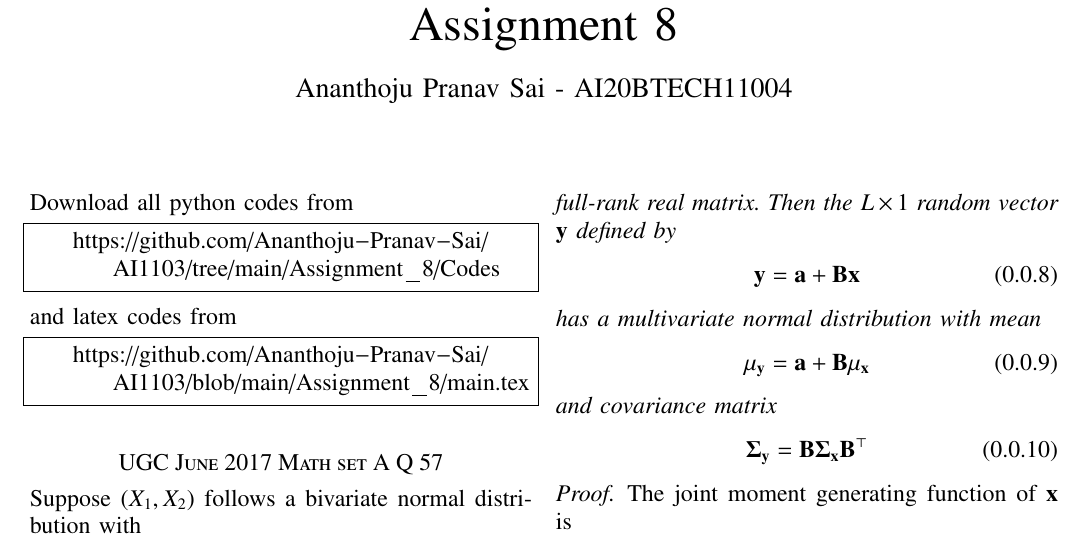
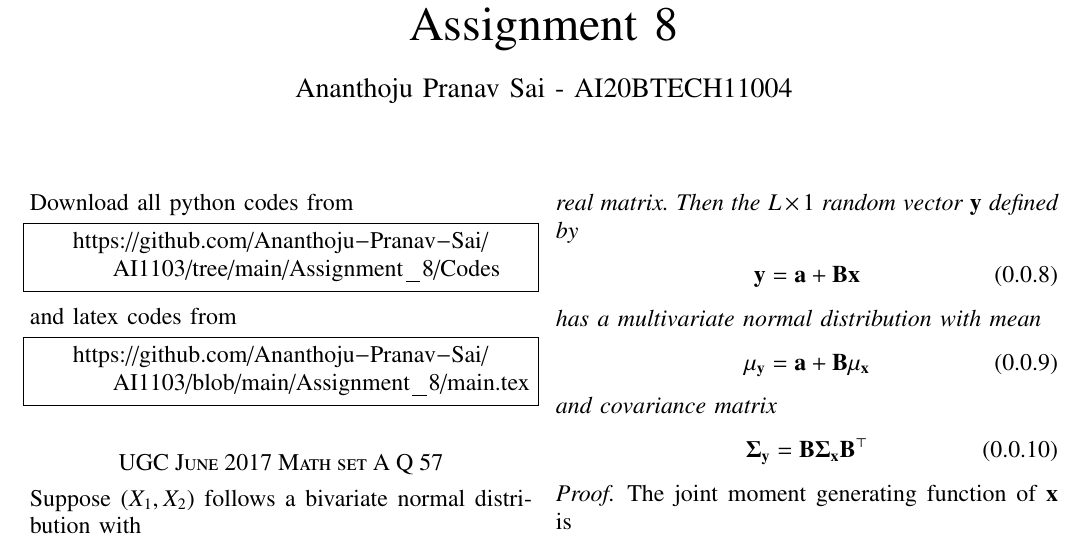
Before and after one commit to Ananthoju-Pranav-Sai/AI1103, a LaTeX problem sheet (Assignment_8/main.tex): part of page 1 of 2, cut so that both start at the same text. Compiled offline with pdfLaTeX.

Commit message:
Update main.tex

```diff
--- a/Assignment_8/main.tex
+++ b/Assignment_8/main.tex
@@ -165,7 +165,7 @@ If $\Phi(x)$=$\frac{1}{ \sqrt{2\pi}}\int_{-\infty}^{x}e^{-\frac{{y}^2}{2}}\, dy$
     \end{align}
 \end{definition}
 \begin{theorem}
-     Let $\vec{x}$ be a $K\times1$ multivariate normal random vector with mean $\vec{\mu}_x$ and covariance matrix $\vec{\Sigma_{\vec{x}}}$. Let $\vec{a}$ be an $L\times1$ real vector and $\vec{B}$ an $L\times K$ full-rank real matrix. Then the $L\times1$ random vector $\vec{y}$ defined by
+     Let $\vec{x}$ be a $K\times1$ multivariate normal random vector with mean $\vec{\mu}_x$ and covariance matrix $\vec{\Sigma_{\vec{x}}}$. Let $\vec{a}$ be an $L\times1$ real vector and $\vec{B}$ an $L\times K$ real matrix. Then the $L\times1$ random vector $\vec{y}$ defined by
      \begin{align}
          \vec{y}=\vec{a}+\vec{B}\vec{x}
      \end{align}
```
